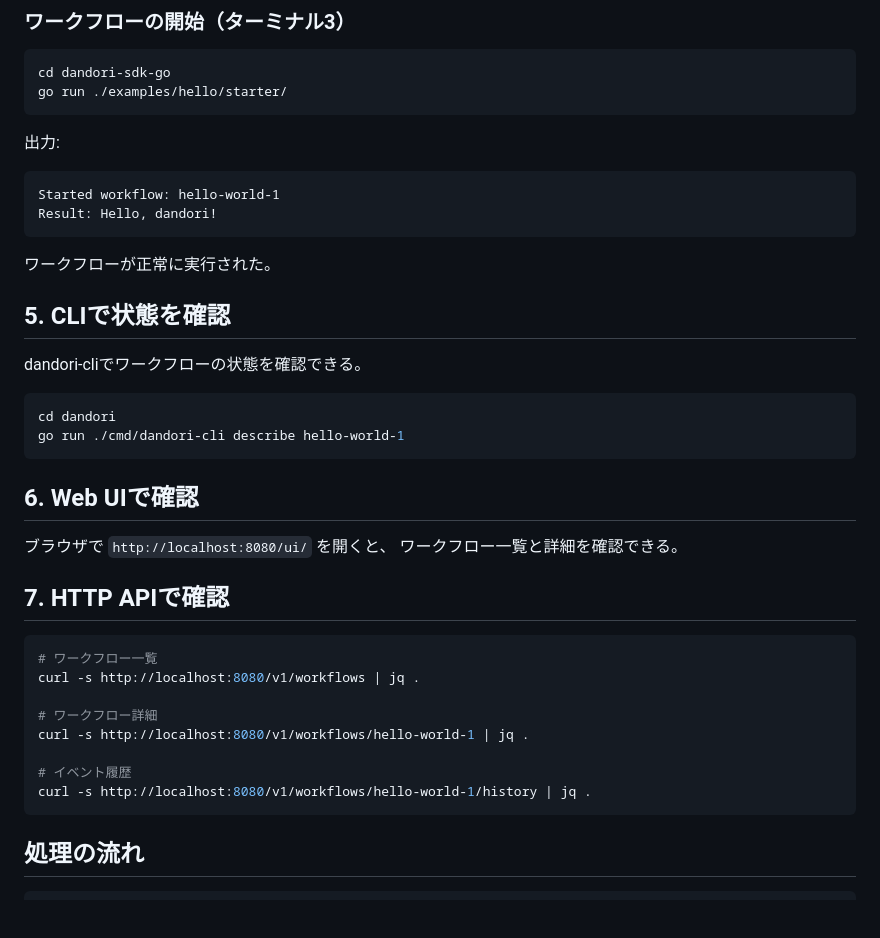
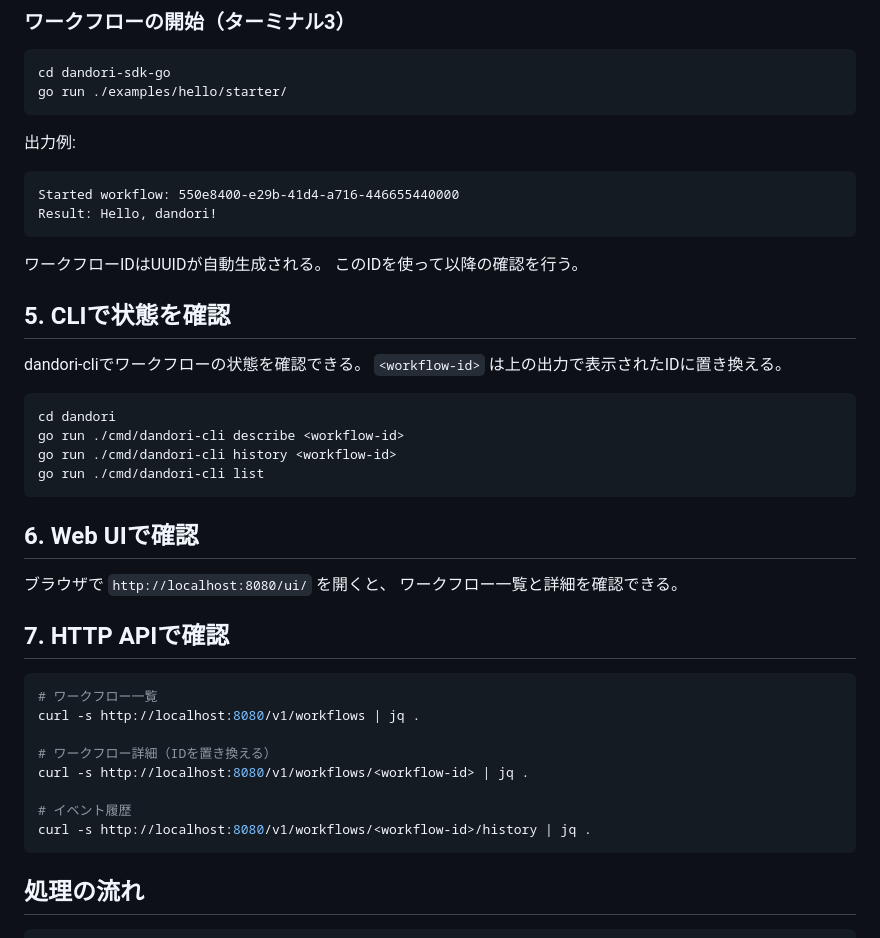
Before and after one commit to asakaida/dandori, a Markdown page: docs/getting-started.md, the part around the change. Rendered like a GitHub page; blank space fills up the shorter version.

Commit message:
getting-started.md: UUID自動生成に合わせてワークフローID記述を更新

````diff
--- a/docs/getting-started.md
+++ b/docs/getting-started.md
@@ -76,22 +76,26 @@ cd dandori-sdk-go
 go run ./examples/hello/starter/
 ```
 
-出力:
+出力例:
 
 ```text
-Started workflow: hello-world-1
+Started workflow: 550e8400-e29b-41d4-a716-446655440000
 Result: Hello, dandori!
 ```
 
-ワークフローが正常に実行された。
+ワークフローIDはUUIDが自動生成される。
+このIDを使って以降の確認を行う。
 
 ## 5. CLIで状態を確認
 
 dandori-cliでワークフローの状態を確認できる。
+`<workflow-id>` は上の出力で表示されたIDに置き換える。
 
 ```bash
 cd dandori
-go run ./cmd/dandori-cli describe hello-world-1
+go run ./cmd/dandori-cli describe <workflow-id>
+go run ./cmd/dandori-cli history <workflow-id>
+go run ./cmd/dandori-cli list
 ```
 
 ## 6. Web UIで確認
@@ -105,11 +109,11 @@ go run ./cmd/dandori-cli describe hello-world-1
 # ワークフロー一覧
 curl -s http://localhost:8080/v1/workflows | jq .
 
-# ワークフロー詳細
-curl -s http://localhost:8080/v1/workflows/hello-world-1 | jq .
+# ワークフロー詳細（IDを置き換える）
+curl -s http://localhost:8080/v1/workflows/<workflow-id> | jq .
 
 # イベント履歴
-curl -s http://localhost:8080/v1/workflows/hello-world-1/history | jq .
+curl -s http://localhost:8080/v1/workflows/<workflow-id>/history | jq .
 ```
 
 ## 処理の流れ
````
